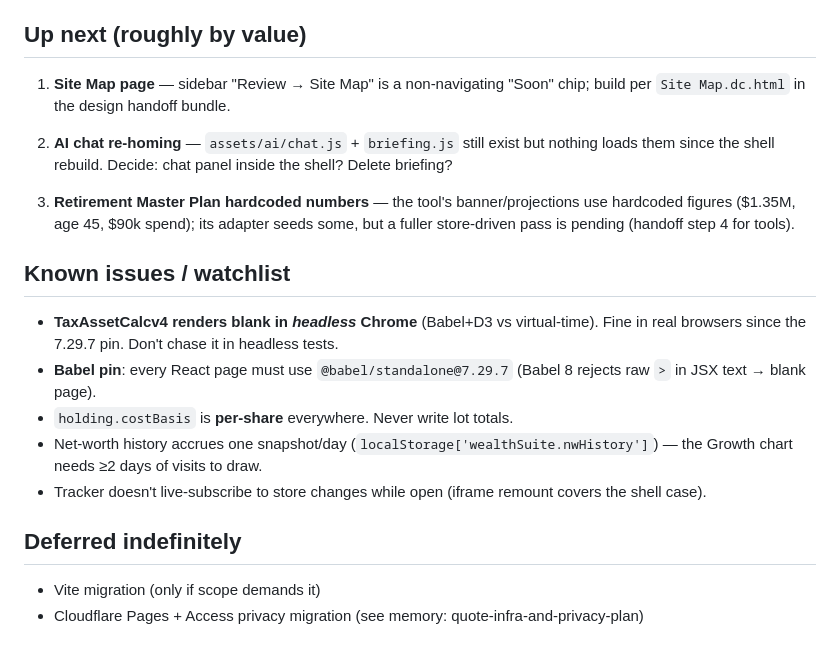
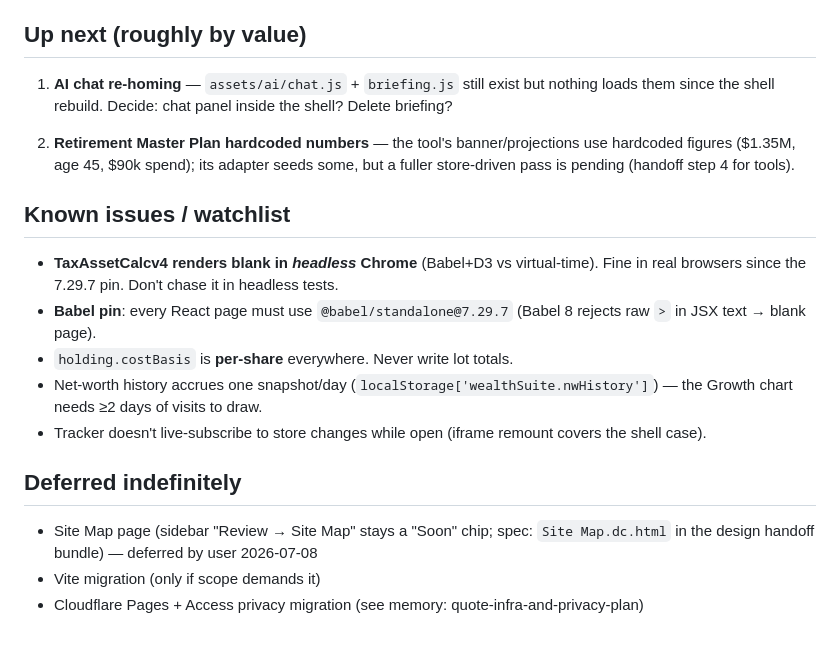
Before and after one commit to kkgeek/tools, a Markdown page: docs/BACKLOG.md, the part around the change. Drawn GitHub-style.

Commit message:
Backlog: defer Site Map page per user
Co-Authored-By: Claude Fable 5 <noreply@anthropic.com>
Claude-Session: https://claude.ai/code/session_01UCk2cZd8drTYGEsmnjZMQw

```diff
--- a/docs/BACKLOG.md
+++ b/docs/BACKLOG.md
@@ -4,11 +4,9 @@
 
 ## Up next (roughly by value)
 
-1. **Site Map page** — sidebar "Review → Site Map" is a non-navigating "Soon" chip; build per `Site Map.dc.html` in the design handoff bundle.
+1. **AI chat re-homing** — `assets/ai/chat.js` + `briefing.js` still exist but nothing loads them since the shell rebuild. Decide: chat panel inside the shell? Delete briefing?
 
-2. **AI chat re-homing** — `assets/ai/chat.js` + `briefing.js` still exist but nothing loads them since the shell rebuild. Decide: chat panel inside the shell? Delete briefing?
-
-3. **Retirement Master Plan hardcoded numbers** — the tool's banner/projections use hardcoded figures ($1.35M, age 45, $90k spend); its adapter seeds some, but a fuller store-driven pass is pending (handoff step 4 for tools).
+2. **Retirement Master Plan hardcoded numbers** — the tool's banner/projections use hardcoded figures ($1.35M, age 45, $90k spend); its adapter seeds some, but a fuller store-driven pass is pending (handoff step 4 for tools).
 
 ## Known issues / watchlist
 - **TaxAssetCalcv4 renders blank in *headless* Chrome** (Babel+D3 vs virtual-time). Fine in real browsers since the 7.29.7 pin. Don't chase it in headless tests.
@@ -18,6 +16,7 @@
 - Tracker doesn't live-subscribe to store changes while open (iframe remount covers the shell case).
 
 ## Deferred indefinitely
+- Site Map page (sidebar "Review → Site Map" stays a "Soon" chip; spec: `Site Map.dc.html` in the design handoff bundle) — deferred by user 2026-07-08
 - Vite migration (only if scope demands it)
 - Cloudflare Pages + Access privacy migration (see memory: quote-infra-and-privacy-plan)
 
```
